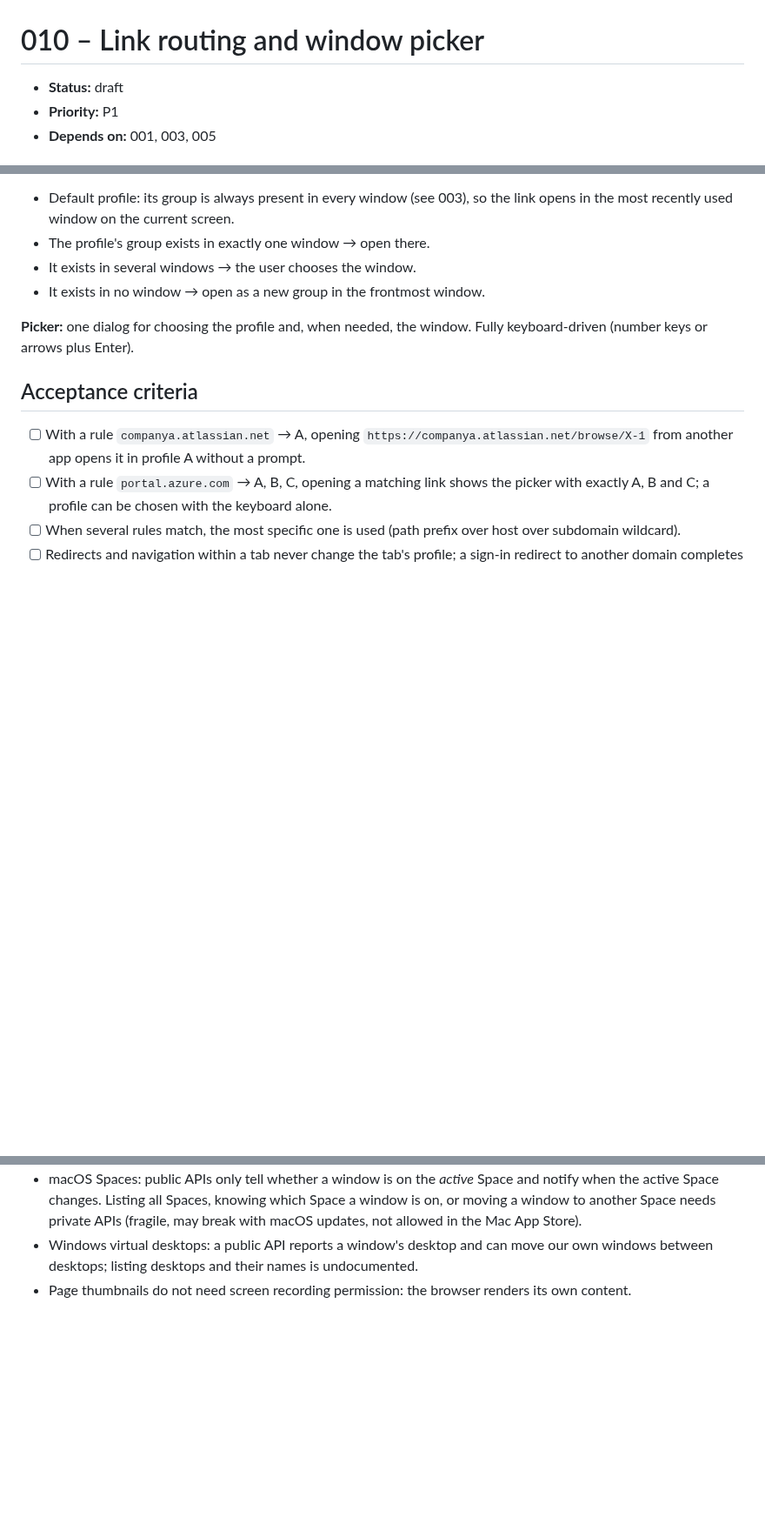
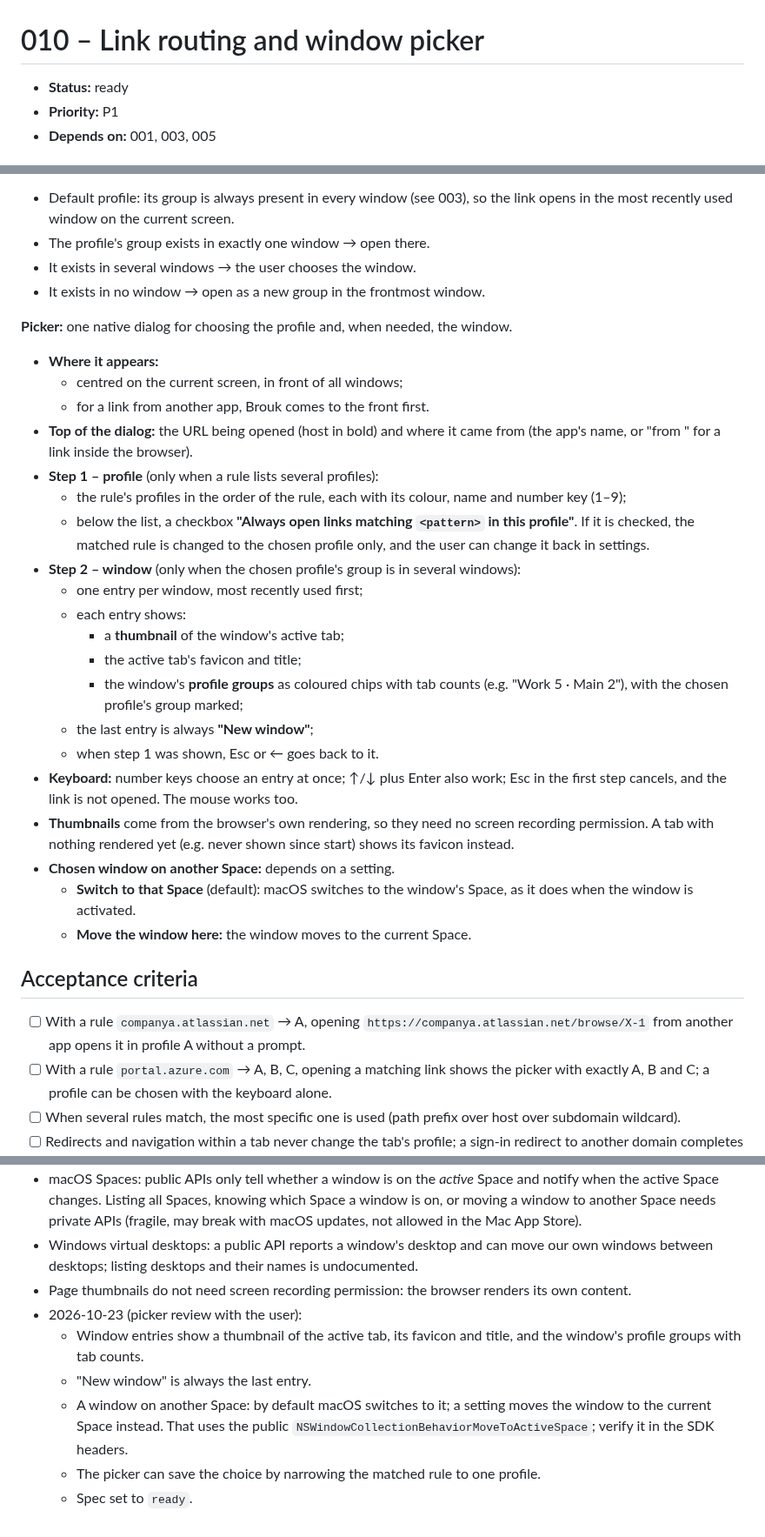
Before and after one commit to DreaddCZ/brouk, a Markdown page: specs/010-link-routing.md, 3 parts joined by grey strips. Shown at 87% size. GitHub-like rendering; blank space fills up the shorter version.

```diff
--- a/specs/010-link-routing.md
+++ b/specs/010-link-routing.md
@@ -1,6 +1,6 @@
 # 010 – Link routing and window picker
 
-- **Status:** draft
+- **Status:** ready
 - **Priority:** P1
 - **Depends on:** 001, 003, 005
 
@@ -40,7 +40,28 @@ The browser keeps a live model of all its windows and tabs, including which disp
 - It exists in several windows → the user chooses the window.
 - It exists in no window → open as a new group in the frontmost window.
 
-**Picker:** one dialog for choosing the profile and, when needed, the window. Fully keyboard-driven (number keys or arrows plus Enter).
+**Picker:** one native dialog for choosing the profile and, when needed, the window.
+
+- **Where it appears:**
+  - centred on the current screen, in front of all windows;
+  - for a link from another app, Brouk comes to the front first.
+- **Top of the dialog:** the URL being opened (host in bold) and where it came from (the app's name, or "from <profile>" for a link inside the browser).
+- **Step 1 – profile** (only when a rule lists several profiles):
+  - the rule's profiles in the order of the rule, each with its colour, name and number key (1–9);
+  - below the list, a checkbox **"Always open links matching `<pattern>` in this profile"**. If it is checked, the matched rule is changed to the chosen profile only, and the user can change it back in settings.
+- **Step 2 – window** (only when the chosen profile's group is in several windows):
+  - one entry per window, most recently used first;
+  - each entry shows:
+    - a **thumbnail** of the window's active tab;
+    - the active tab's favicon and title;
+    - the window's **profile groups** as coloured chips with tab counts (e.g. "Work 5 · Main 2"), with the chosen profile's group marked;
+  - the last entry is always **"New window"**;
+  - when step 1 was shown, Esc or ← goes back to it.
+- **Keyboard:** number keys choose an entry at once; ↑/↓ plus Enter also work; Esc in the first step cancels, and the link is not opened. The mouse works too.
+- **Thumbnails** come from the browser's own rendering, so they need no screen recording permission. A tab with nothing rendered yet (e.g. never shown since start) shows its favicon instead.
+- **Chosen window on another Space:** depends on a setting.
+  - **Switch to that Space** (default): macOS switches to the window's Space, as it does when the window is activated.
+  - **Move the window here:** the window moves to the current Space.
 
 ## Acceptance criteria
 
@@ -77,3 +107,9 @@ To be defined.
 - macOS Spaces: public APIs only tell whether a window is on the *active* Space and notify when the active Space changes. Listing all Spaces, knowing which Space a window is on, or moving a window to another Space needs private APIs (fragile, may break with macOS updates, not allowed in the Mac App Store).
 - Windows virtual desktops: a public API reports a window's desktop and can move our own windows between desktops; listing desktops and their names is undocumented.
 - Page thumbnails do not need screen recording permission: the browser renders its own content.
+- 2026-10-23 (picker review with the user):
+  - Window entries show a thumbnail of the active tab, its favicon and title, and the window's profile groups with tab counts.
+  - "New window" is always the last entry.
+  - A window on another Space: by default macOS switches to it; a setting moves the window to the current Space instead. That uses the public `NSWindowCollectionBehaviorMoveToActiveSpace`; verify it in the SDK headers.
+  - The picker can save the choice by narrowing the matched rule to one profile.
+  - Spec set to `ready`.
```
Also changed, not shown: other parts of specs/010-link-routing.md (+14 -5 lines), specs/README.md (+1 -1 lines).
